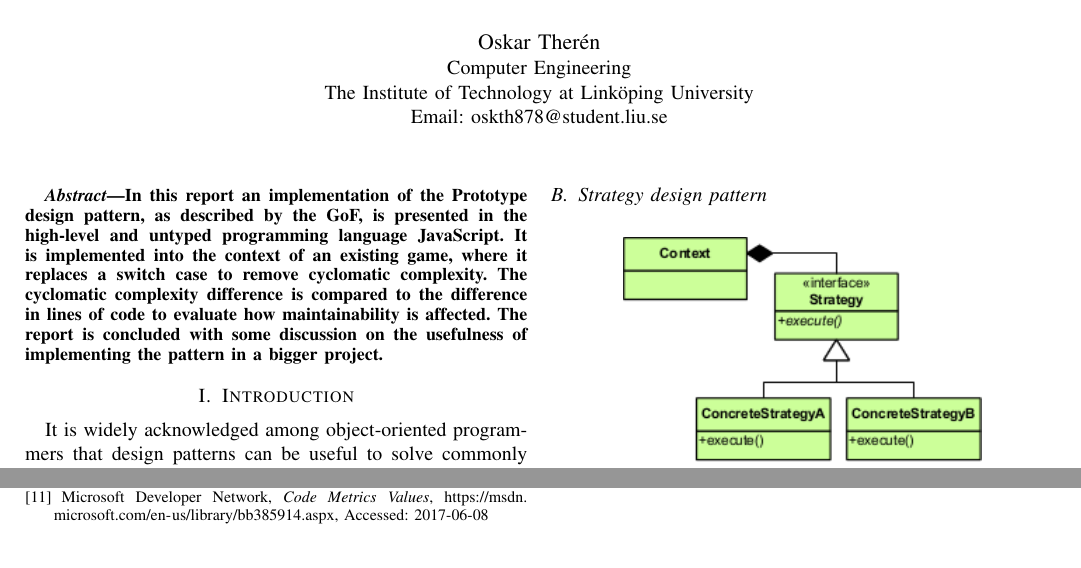
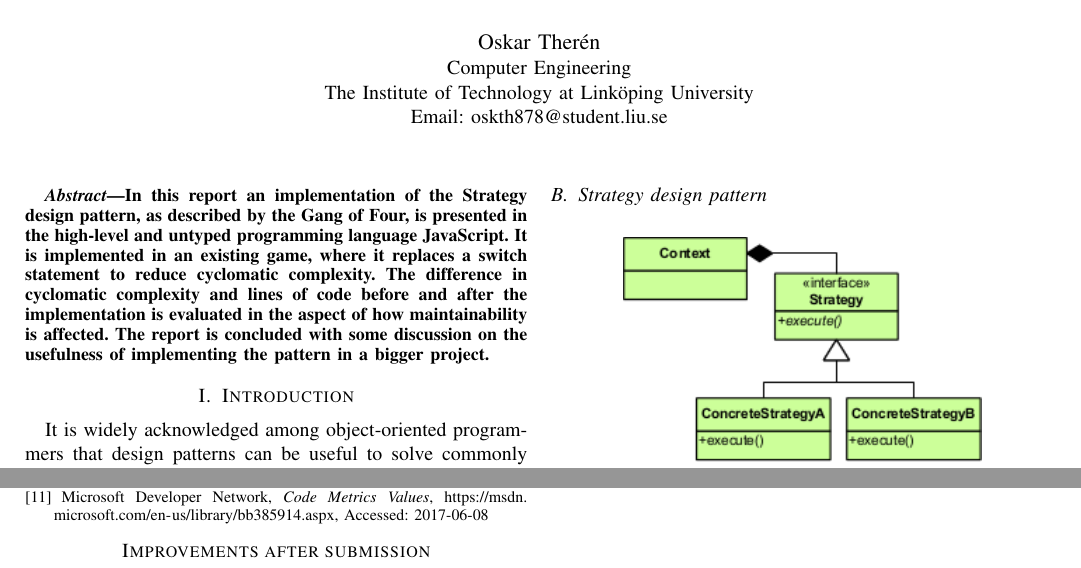
Before and after one commit to oskartheren/TDDB84, a LaTeX paper (main.tex): two parts of pages 1 and 5 of 5, joined at a grey line, cut so that both start at the same text. Compiled offline with pdfLaTeX; a missing font is replaced by an installed copy or a similar font; a LaTeX package or settings file that is missing is left out.

Commit message:
Some minor changes

```diff
--- a/main.tex
+++ b/main.tex
@@ -84,7 +84,7 @@ Email: oskth878@student.liu.se}}
 \maketitle
 
 \begin{abstract}
-	 In this report an implementation of the Prototype design pattern, as described by the GoF, is presented in the high-level and untyped programming language JavaScript. It is implemented into the context of an existing game, where it replaces a switch case to remove cyclomatic complexity. The cyclomatic complexity difference is compared to the difference in lines of code to evaluate how maintainability is affected. The report is concluded with some discussion on the usefulness of implementing the pattern in a bigger project.
+	 In this report an implementation of the Strategy design pattern, as described by the Gang of Four, is presented in the high-level and untyped programming language JavaScript. It is implemented in an existing game, where it replaces a switch statement to reduce cyclomatic complexity. The difference in cyclomatic complexity and lines of code before and after the implementation is evaluated in the aspect of how maintainability is affected. The report is concluded with some discussion on the usefulness of implementing the pattern in a bigger project.
 \end{abstract}
 
 \section{Introduction}
@@ -306,4 +306,6 @@ Microsoft Developer Network, \emph{Code Metrics Values}, \url{https://msdn.micro
 
 \end{thebibliography}
 
+\section*{Improvements after submission}
+
 \end{document}
```
Also changed, not shown: main.pdf, main.tex (2 more changed lines).
